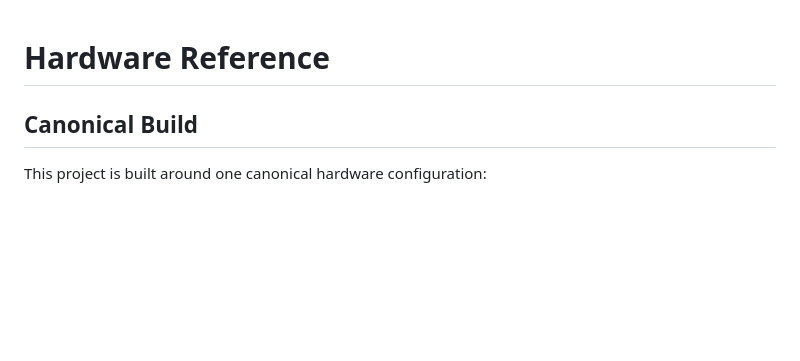
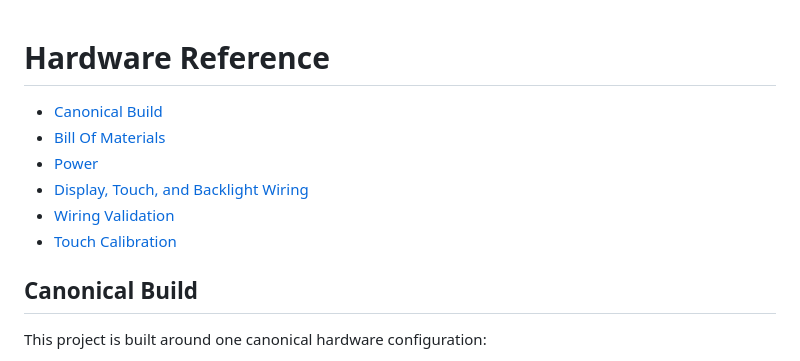
Before and after one commit to tillig/MarantzVolumeMonitor, a Markdown page: docs/hardware.md, the part around one of its changes. Drawn GitHub-style; blank space fills up the shorter version.

```diff
--- a/docs/hardware.md
+++ b/docs/hardware.md
@@ -1,4 +1,11 @@
 # Hardware Reference
+
+- [Canonical Build](#canonical-build)
+- [Bill Of Materials](#bill-of-materials)
+- [Power](#power)
+- [Display, Touch, and Backlight Wiring](#display-touch-and-backlight-wiring)
+- [Wiring Validation](#wiring-validation)
+- [Touch Calibration](#touch-calibration)
 
 ## Canonical Build
 
```
Also changed, not shown: other parts of docs/hardware.md (+79 -51 lines).
